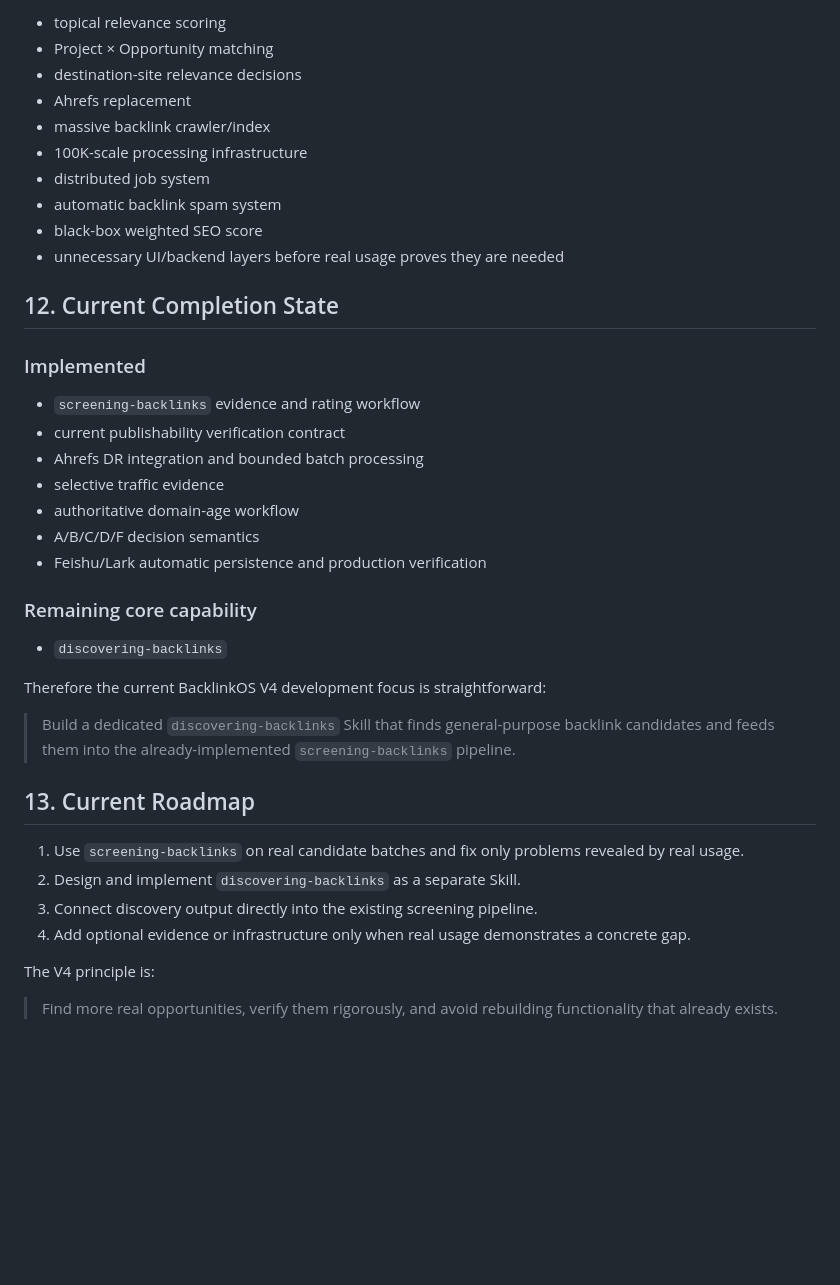
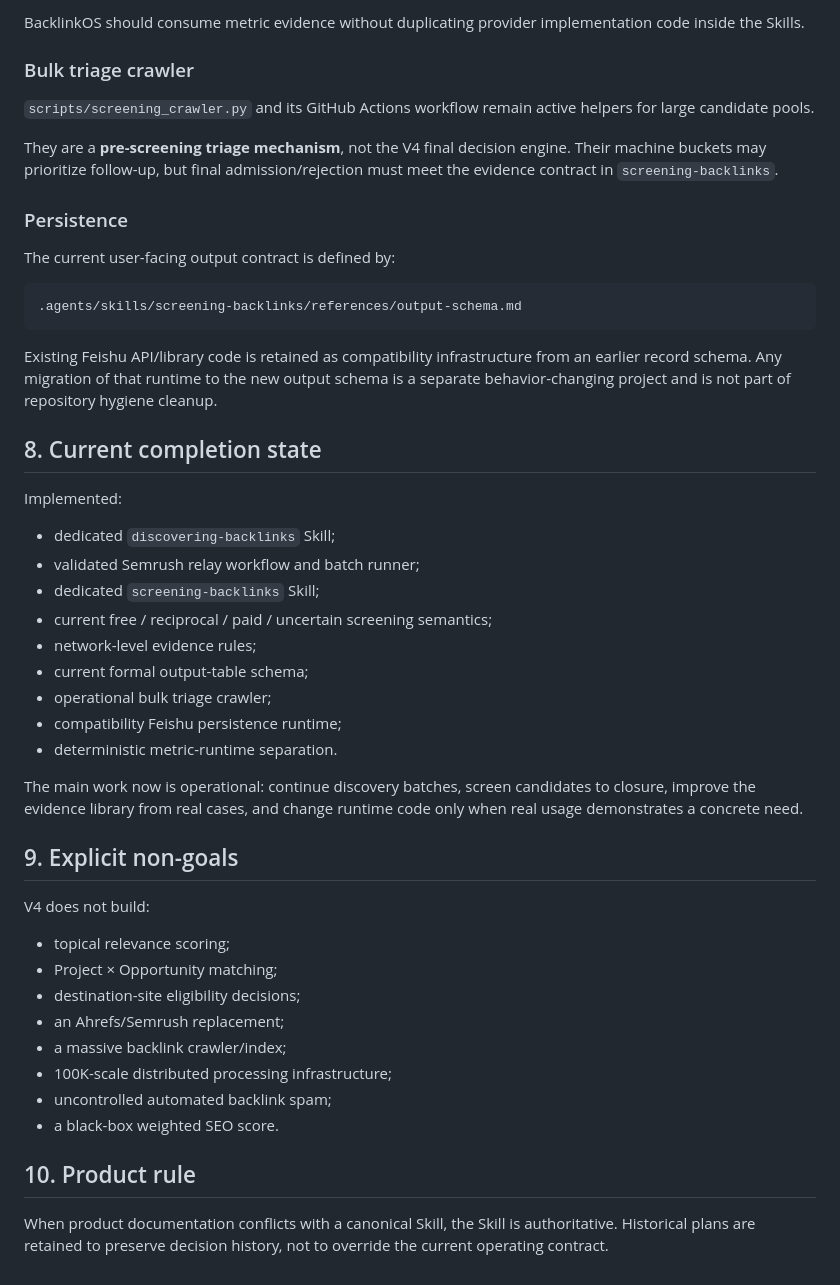
Before and after one commit to pyxm1618/BacklinkOS, a Markdown page: docs/V4_PRODUCT_STRATEGY.md, the part around one of its changes. Rendered like a GitHub page; blank space fills up the shorter version.

````diff
--- a/docs/V4_PRODUCT_STRATEGY.md
+++ b/docs/V4_PRODUCT_STRATEGY.md
@@ -226,42 +124,51 @@ Persistence is therefore not a remaining core V4 implementation gap.
 
-- topical relevance scoring
-- Project × Opportunity matching
-- destination-site relevance decisions
-- Ahrefs replacement
-- massive backlink crawler/index
-- 100K-scale processing infrastructure
-- distributed job system
-- automatic backlink spam system
-- black-box weighted SEO score
-- unnecessary UI/backend layers before real usage proves they are needed
+BacklinkOS should consume metric evidence without duplicating provider implementation code inside the Skills.
 
-## 12. Current Completion State
+### Bulk triage crawler
 
-### Implemented
+`scripts/screening_crawler.py` and its GitHub Actions workflow remain active helpers for large candidate pools.
 
-- `screening-backlinks` evidence and rating workflow
-- current publishability verification contract
-- Ahrefs DR integration and bounded batch processing
-- selective traffic evidence
-- authoritative domain-age workflow
-- A/B/C/D/F decision semantics
-- Feishu/Lark automatic persistence and production verification
+They are a **pre-screening triage mechanism**, not the V4 final decision engine. Their machine buckets may prioritize follow-up, but final admission/rejection must meet the evidence contract in `screening-backlinks`.
 
-### Remaining core capability
+### Persistence
 
-- `discovering-backlinks`
+The current user-facing output contract is defined by:
 
-Therefore the current BacklinkOS V4 development focus is straightforward:
+```text
+.agents/skills/screening-backlinks/references/output-schema.md
+```
 
-> Build a dedicated `discovering-backlinks` Skill that finds general-purpose backlink candidates and feeds them into the already-implemented `screening-backlinks` pipeline.
+Existing Feishu API/library code is retained as compatibility infrastructure from an earlier record schema. Any migration of that runtime to the new output schema is a separate behavior-changing project and is not part of repository hygiene cleanup.
 
-## 13. Current Roadmap
+## 8. Current completion state
 
-1. Use `screening-backlinks` on real candidate batches and fix only problems revealed by real usage.
-2. Design and implement `discovering-backlinks` as a separate Skill.
-3. Connect discovery output directly into the existing screening pipeline.
-4. Add optional evidence or infrastructure only when real usage demonstrates a concrete gap.
+Implemented:
 
-The V4 principle is:
+- dedicated `discovering-backlinks` Skill;
+- validated Semrush relay workflow and batch runner;
+- dedicated `screening-backlinks` Skill;
+- current free / reciprocal / paid / uncertain screening semantics;
+- network-level evidence rules;
+- current formal output-table schema;
+- operational bulk triage crawler;
+- compatibility Feishu persistence runtime;
+- deterministic metric-runtime separation.
 
-> Find more real opportunities, verify them rigorously, and avoid rebuilding functionality that already exists.
+The main work now is operational: continue discovery batches, screen candidates to closure, improve the evidence library from real cases, and change runtime code only when real usage demonstrates a concrete need.
+
+## 9. Explicit non-goals
+
+V4 does not build:
+
+- topical relevance scoring;
+- Project × Opportunity matching;
+- destination-site eligibility decisions;
+- an Ahrefs/Semrush replacement;
+- a massive backlink crawler/index;
+- 100K-scale distributed processing infrastructure;
+- uncontrolled automated backlink spam;
+- a black-box weighted SEO score.
+
+## 10. Product rule
+
+When product documentation conflicts with a canonical Skill, the Skill is authoritative. Historical plans are retained to preserve decision history, not to override the current operating contract.
````
Also changed, not shown: other parts of docs/V4_PRODUCT_STRATEGY.md (+72 -174 lines).
